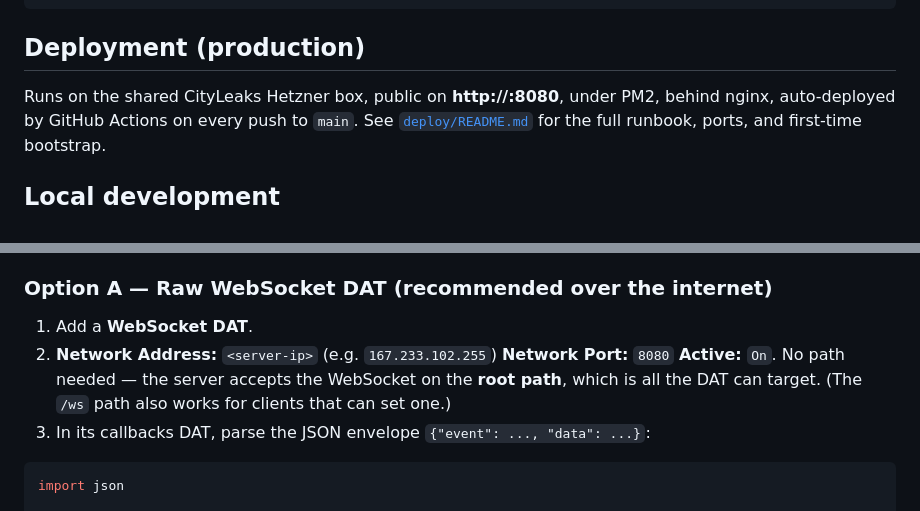
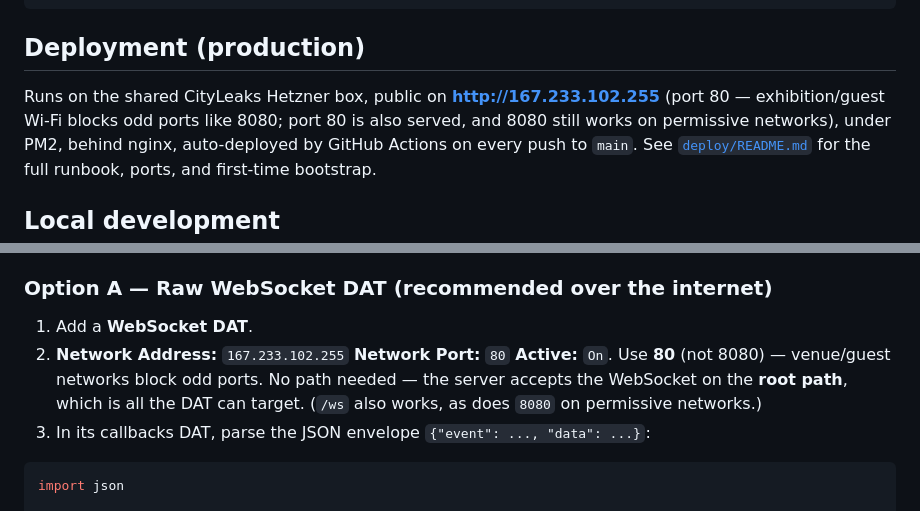
Before and after one commit to mahdiibakhshii/scrollMe, a Markdown page: README.md, 2 parts joined by grey strips. GitHub-like rendering.

Commit message:
docs: port 80 is the primary public port (venue blocks 8080)
Co-Authored-By: Claude Opus 4.8 <noreply@anthropic.com>

````diff
--- a/README.md
+++ b/README.md
@@ -20,7 +20,9 @@ performer ──▶ /admin console ──▶ /admin/event ──▶ (same event
 
 ## Deployment (production)
 
-Runs on the shared CityLeaks Hetzner box, public on **http://<server-ip>:8080**,
+Runs on the shared CityLeaks Hetzner box, public on **http://167.233.102.255**
+(port 80 — exhibition/guest Wi-Fi blocks odd ports like 8080; port 80 is also
+served, and 8080 still works on permissive networks),
 under PM2, behind nginx, auto-deployed by GitHub Actions on every push to `main`.
 See [`deploy/README.md`](deploy/README.md) for the full runbook, ports, and
 first-time bootstrap.
@@ -50,10 +52,11 @@ laptop).
 ### Option A — Raw WebSocket DAT (recommended over the internet)
 
 1. Add a **WebSocket DAT**.
-2. **Network Address:** `<server-ip>` (e.g. `167.233.102.255`)
-   **Network Port:** `8080`  **Active:** `On`. No path needed — the server accepts
-   the WebSocket on the **root path**, which is all the DAT can target.
-   (The `/ws` path also works for clients that can set one.)
+2. **Network Address:** `167.233.102.255`
+   **Network Port:** `80`  **Active:** `On`. Use **80** (not 8080) — venue/guest
+   networks block odd ports. No path needed — the server accepts the WebSocket on
+   the **root path**, which is all the DAT can target. (`/ws` also works, as does
+   `8080` on permissive networks.)
 3. In its callbacks DAT, parse the JSON envelope `{"event": ..., "data": ...}`:
 
 ```python
````
Also changed, not shown: deploy/README.md (+3 -1 lines).
